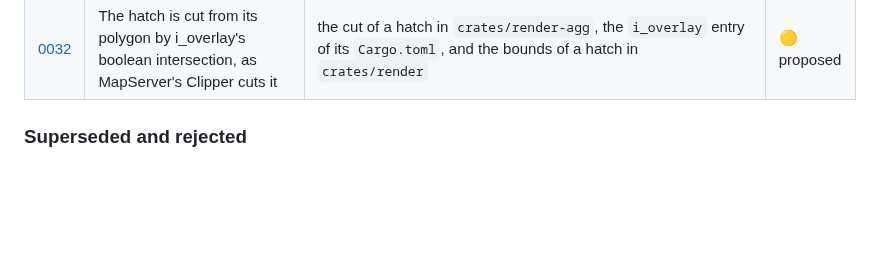
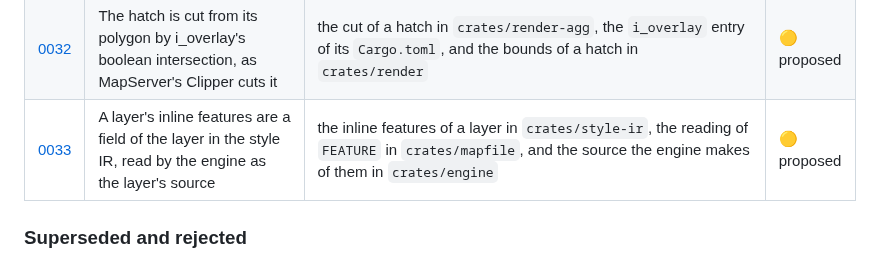
Before and after one commit to hivevm/forager, a Markdown page: docs/adr/README.md, the part around the change. Drawn GitHub-style; blank space fills up the shorter version.

Commit message:
docs(adr): ADR-0033 carries a layer's inline features in the style IR as its source

```diff
--- a/docs/adr/README.md
+++ b/docs/adr/README.md
@@ -107,6 +107,7 @@ is the table a session reads.
 | [0030](0030-cql2-expressions.md) | Expressions in the style IR are a lean CQL2 tree of Forager's own types, serialized as CQL2-JSON, with MapServer's typing made explicit at import and its patterns read as PCRE2 reads them | `crates/style-ir`, the translation of expressions in `crates/mapfile`, and every crate that evaluates an expression of the style IR | 🟢 accepted |
 | [0031](0031-expression-evaluator.md) | The core crate `expr` evaluates the IR's expressions as MapServer's parser does, with patterns matched by the `regex` crate in byte mode | `crates/expr`, the selection of classes and the per-feature properties of `crates/engine`, and every crate that evaluates an expression of the style IR | 🟡 proposed |
 | [0032](0032-hatch-cut-by-i-overlay.md) | The hatch is cut from its polygon by i_overlay's boolean intersection, as MapServer's Clipper cuts it | the cut of a hatch in `crates/render-agg`, the `i_overlay` entry of its `Cargo.toml`, and the bounds of a hatch in `crates/render` | 🟡 proposed |
+| [0033](0033-inline-features-in-the-style-ir.md) | A layer's inline features are a field of the layer in the style IR, read by the engine as the layer's source | the inline features of a layer in `crates/style-ir`, the reading of `FEATURE` in `crates/mapfile`, and the source the engine makes of them in `crates/engine` | 🟡 proposed |
 
 ### Superseded and rejected
 
```
Also changed, not shown: docs/adr/0033-inline-features-in-the-style-ir.md (added, +108 -0 lines), 1 other file.
